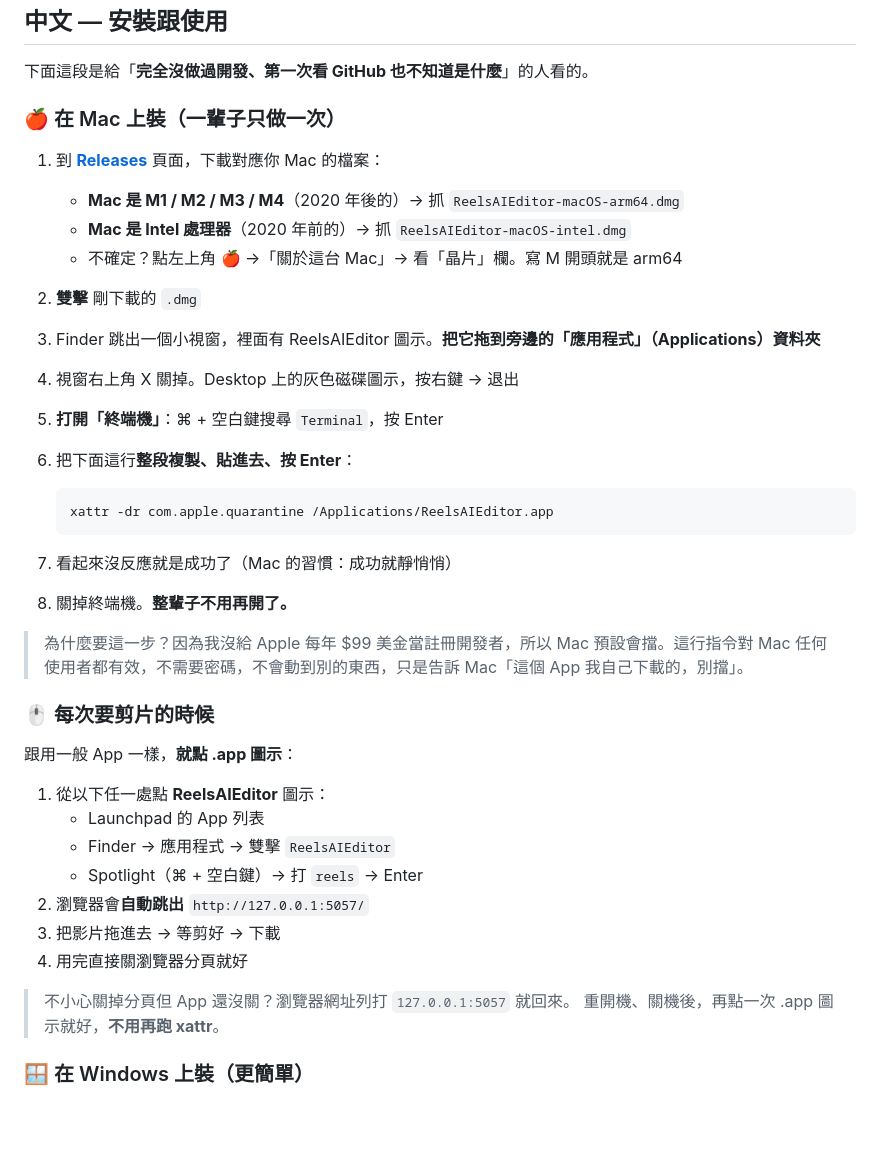
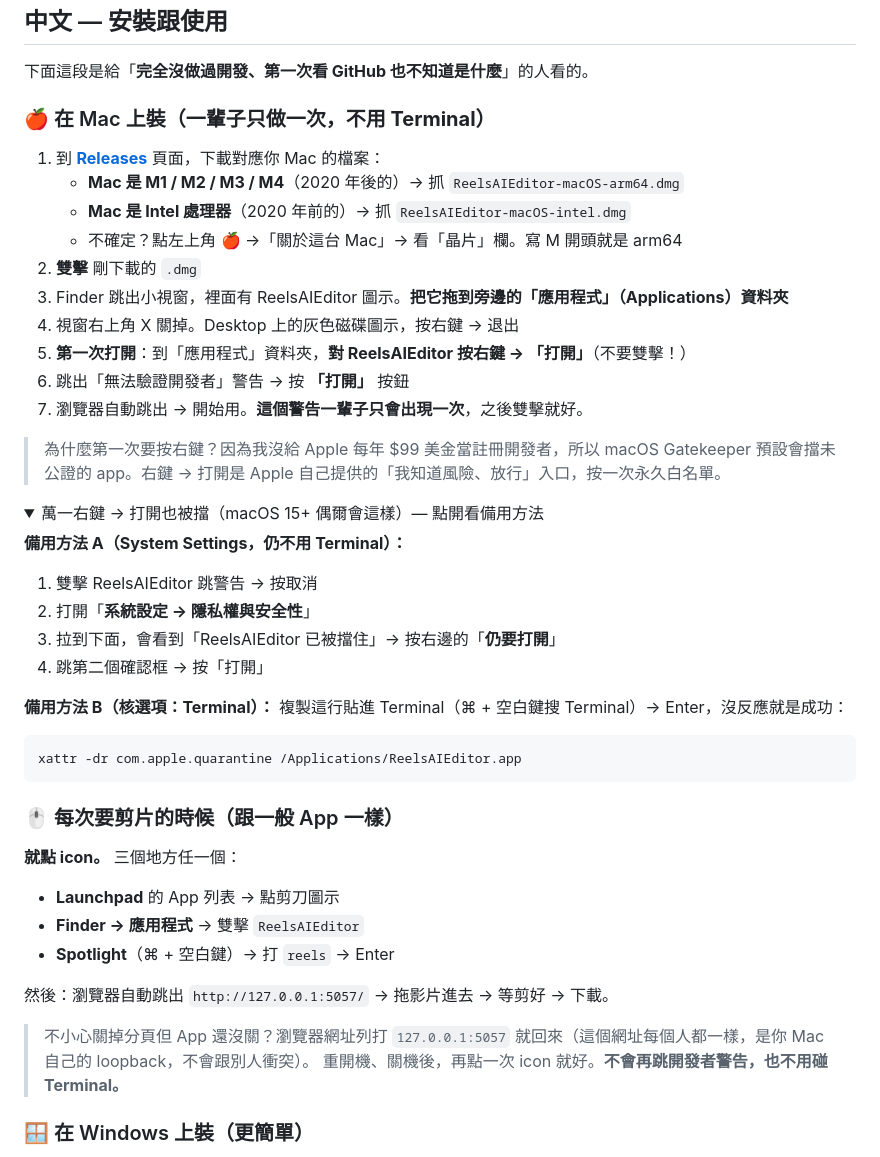
Before and after one commit to chang7856/reels-ai-editor, a Markdown page: README.md, the part around one of its changes. GitHub-like rendering; folded sections open; blank space fills up the shorter version.

````diff
--- a/README.md
+++ b/README.md
@@ -41,41 +41,51 @@
 
 下面這段是給「**完全沒做過開發、第一次看 GitHub 也不知道是什麼**」的人看的。
 
-### 🍎 在 Mac 上裝（一輩子只做一次）
+### 🍎 在 Mac 上裝（一輩子只做一次，**不用 Terminal**）
 
 1. 到 [**Releases**](../../releases/latest) 頁面，下載對應你 Mac 的檔案：
    - **Mac 是 M1 / M2 / M3 / M4**（2020 年後的）→ 抓 `ReelsAIEditor-macOS-arm64.dmg`
    - **Mac 是 Intel 處理器**（2020 年前的）→ 抓 `ReelsAIEditor-macOS-intel.dmg`
    - 不確定？點左上角 🍎 →「關於這台 Mac」→ 看「晶片」欄。寫 M 開頭就是 arm64
 2. **雙擊** 剛下載的 `.dmg`
-3. Finder 跳出一個小視窗，裡面有 ReelsAIEditor 圖示。**把它拖到旁邊的「應用程式」（Applications）資料夾**
+3. Finder 跳出小視窗，裡面有 ReelsAIEditor 圖示。**把它拖到旁邊的「應用程式」（Applications）資料夾**
 4. 視窗右上角 X 關掉。Desktop 上的灰色磁碟圖示，按右鍵 → 退出
-5. **打開「終端機」**：⌘ + 空白鍵搜尋 `Terminal`，按 Enter
-6. 把下面這行**整段複製、貼進去、按 Enter**：
+5. **第一次打開**：到「應用程式」資料夾，**對 ReelsAIEditor 按右鍵 → 「打開」**（不要雙擊！）
+6. 跳出「無法驗證開發者」警告 → 按 **「打開」** 按鈕
+7. 瀏覽器自動跳出 → 開始用。**這個警告一輩子只會出現一次**，之後雙擊就好。
 
-   ```bash
-   xattr -dr com.apple.quarantine /Applications/ReelsAIEditor.app
-   ```
+> 為什麼第一次要按右鍵？因為我沒給 Apple 每年 $99 美金當註冊開發者，所以 macOS Gatekeeper 預設會擋未公證的 app。右鍵 → 打開是 Apple 自己提供的「我知道風險、放行」入口，按一次永久白名單。
 
-7. 看起來沒反應就是成功了（Mac 的習慣：成功就靜悄悄）
-8. 關掉終端機。**整輩子不用再開了。**
+<details>
+<summary>萬一右鍵 → 打開也被擋（macOS 15+ 偶爾會這樣）— 點開看備用方法</summary>
 
-> 為什麼要這一步？因為我沒給 Apple 每年 $99 美金當註冊開發者，所以 Mac 預設會擋。這行指令對 Mac 任何使用者都有效，不需要密碼，不會動到別的東西，只是告訴 Mac「這個 App 我自己下載的，別擋」。
+**備用方法 A（System Settings，仍不用 Terminal）：**
+1. 雙擊 ReelsAIEditor 跳警告 → 按取消
+2. 打開「**系統設定 → 隱私權與安全性**」
+3. 拉到下面，會看到「ReelsAIEditor 已被擋住」→ 按右邊的「**仍要打開**」
+4. 跳第二個確認框 → 按「打開」
 
-### 🖱️ 每次要剪片的時候
+**備用方法 B（核選項：Terminal）：**
+複製這行貼進 Terminal（⌘ + 空白鍵搜 Terminal）→ Enter，沒反應就是成功：
 
-跟用一般 App 一樣，**就點 .app 圖示**：
+```bash
+xattr -dr com.apple.quarantine /Applications/ReelsAIEditor.app
+```
 
-1. 從以下任一處點 **ReelsAIEditor** 圖示：
-   - Launchpad 的 App 列表
-   - Finder → 應用程式 → 雙擊 `ReelsAIEditor`
-   - Spotlight（⌘ + 空白鍵）→ 打 `reels` → Enter
-2. 瀏覽器會**自動跳出** `http://127.0.0.1:5057/`
-3. 把影片拖進去 → 等剪好 → 下載
-4. 用完直接關瀏覽器分頁就好
+</details>
 
-> 不小心關掉分頁但 App 還沒關？瀏覽器網址列打 `127.0.0.1:5057` 就回來。
-> 重開機、關機後，再點一次 .app 圖示就好，**不用再跑 xattr**。
+### 🖱️ 每次要剪片的時候（跟一般 App 一樣）
+
+**就點 icon。** 三個地方任一個：
+
+- **Launchpad** 的 App 列表 → 點剪刀圖示
+- **Finder → 應用程式** → 雙擊 `ReelsAIEditor`
+- **Spotlight**（⌘ + 空白鍵）→ 打 `reels` → Enter
+
+然後：瀏覽器自動跳出 `http://127.0.0.1:5057/` → 拖影片進去 → 等剪好 → 下載。
+
+> 不小心關掉分頁但 App 還沒關？瀏覽器網址列打 `127.0.0.1:5057` 就回來（這個網址每個人都一樣，是你 Mac 自己的 loopback，不會跟別人衝突）。
+> 重開機、關機後，再點一次 icon 就好。**不會再跳開發者警告，也不用碰 Terminal。**
 
 ### 🪟 在 Windows 上裝（更簡單）
 
````
Also changed, not shown: other parts of README.md (+30 -20 lines), RELEASES.md (+8 -6 lines).
